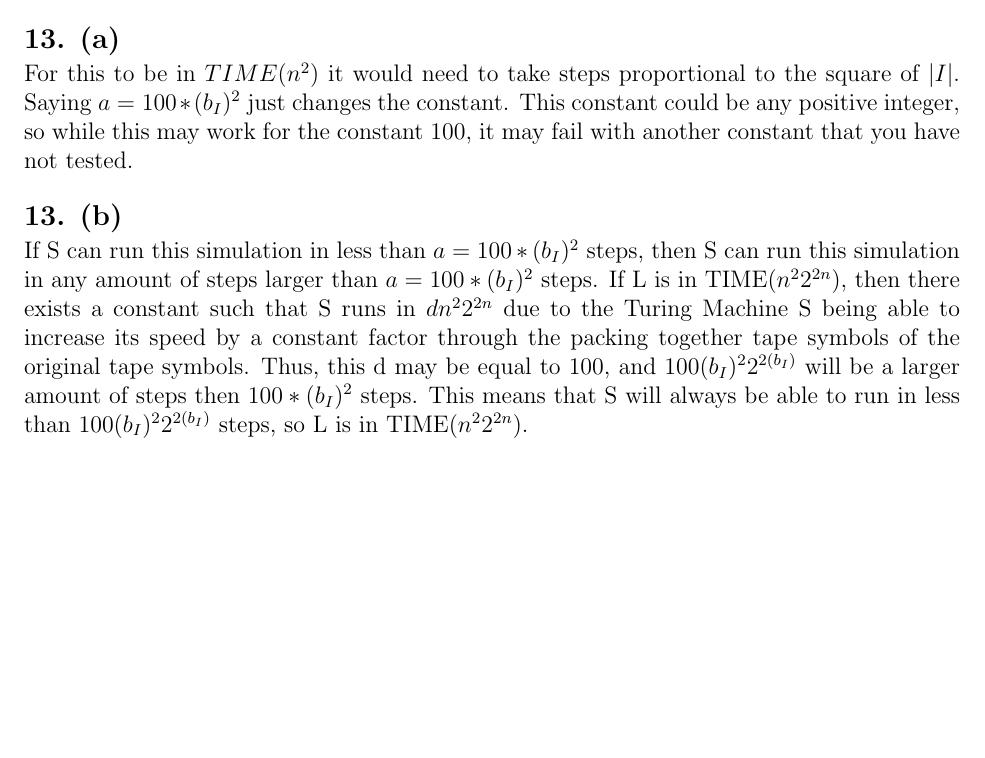
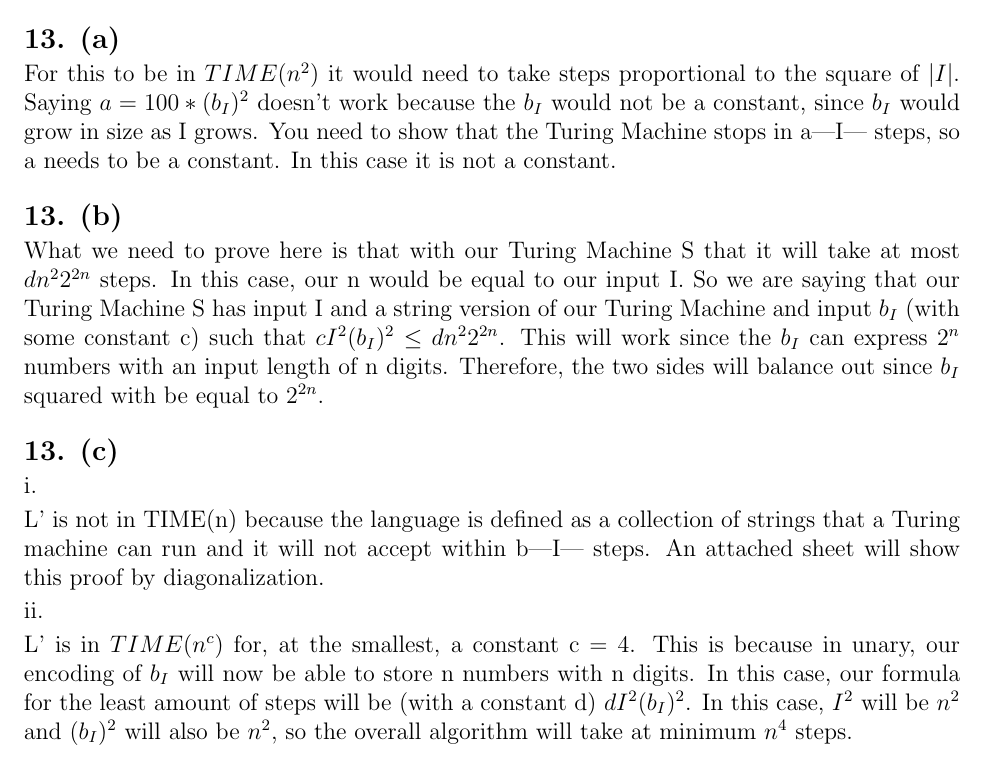
Before and after one commit to varughese/CS1511, a LaTeX document (week5/feb11.tex): part of page 2 of 2, cut so that both start at the same text, the shorter picture padded with empty space. Compiled offline with pdfLaTeX.

Commit message:
Added to 13

```diff
--- a/week5/feb11.tex
+++ b/week5/feb11.tex
@@ -83,19 +83,36 @@ it is false.
 \problem{13. (a)}
 
 For this to be in $TIME(n^2)$ it would need to take steps proportional to the square of $|I|$.
-Saying $a = 100*(b_I)^2$ just changes the constant. This constant could be any positive integer,
-so while this may work for the constant 100, it may fail with another constant that you have not
-tested.
+Saying $a = 100*(b_I)^2$ doesn't work because the $b_I$ would not be a constant, since
+$b_I$ would grow in size as I grows. You need to show that the Turing Machine stops in a|I|
+steps, so a needs to be a constant. In this case it is not a constant.
+
 
 \problem{13. (b)}
 
- If S can run this simulation in less than $a = 100*(b_I)^2$ steps, then S can run this simulation
-in any amount of steps larger than $a = 100*(b_I)^2$ steps. If L is in TIME($n^22^{2n}$), then
-there exists a constant such that S runs in $dn^22^{2n}$ due to the Turing Machine S being able
-to increase its speed by a constant factor through the packing together tape symbols of the original
-tape symbols. Thus, this d may be equal to 100, and  $100(b_I)^22^{2(b_I)}$ will be a larger amount
-of steps then $100*(b_I)^2$ steps. This means that S will always be able to run in less than $100(b_I)^22^{2(b_I)}$
-steps, so L is in TIME($n^22^{2n}$).
+What we need to prove here is that with our Turing Machine S that it will take at most
+$dn^22^{2n}$ steps. In this case, our n would be equal to our input I. So we are saying
+that our Turing Machine S has input I and a string version of our Turing Machine and input
+$b_I$ (with some constant c) such that $cI^2(b_I)^2 \leq dn^22^{2n}$. This will work
+since the $b_I$ can express $2^n$ numbers with an input length of n digits. Therefore,
+the two sides will balance out since $b_I$ squared with be equal to $2^{2n}$.
+
+\problem{13. (c)}
+
+i.
+
+L' is not in TIME(n) because the language is defined as a collection of strings that
+a Turing machine can run and it will not accept within b|I| steps. An attached sheet
+will show this proof by diagonalization.
+
+ii.
+
+L' is in $TIME(n^c)$ for, at the smallest, a constant c = 4. This is because in unary,
+our encoding of $b_I$ will now be able to store n numbers with n digits. In this case, our
+formula for the least amount of steps will be (with a constant d) $dI^2(b_I)^2$. In this case,
+$I^2$ will be $n^2$ and $(b_I)^2$ will also be $n^2$, so the overall algorithm will take at
+minimum $n^4$ steps.
+
 
 
 
```
Also changed, not shown: week5/feb11.pdf.
